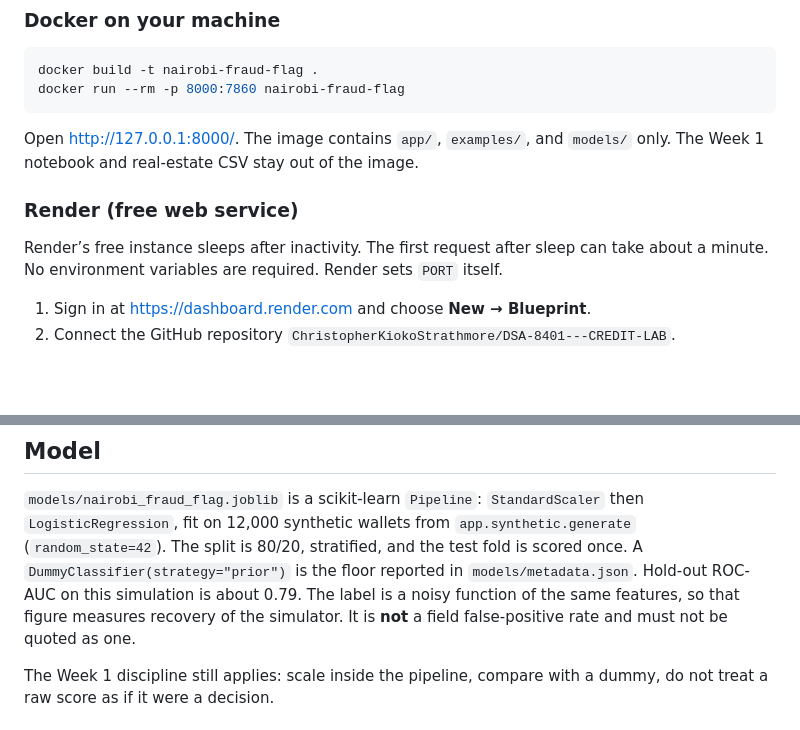
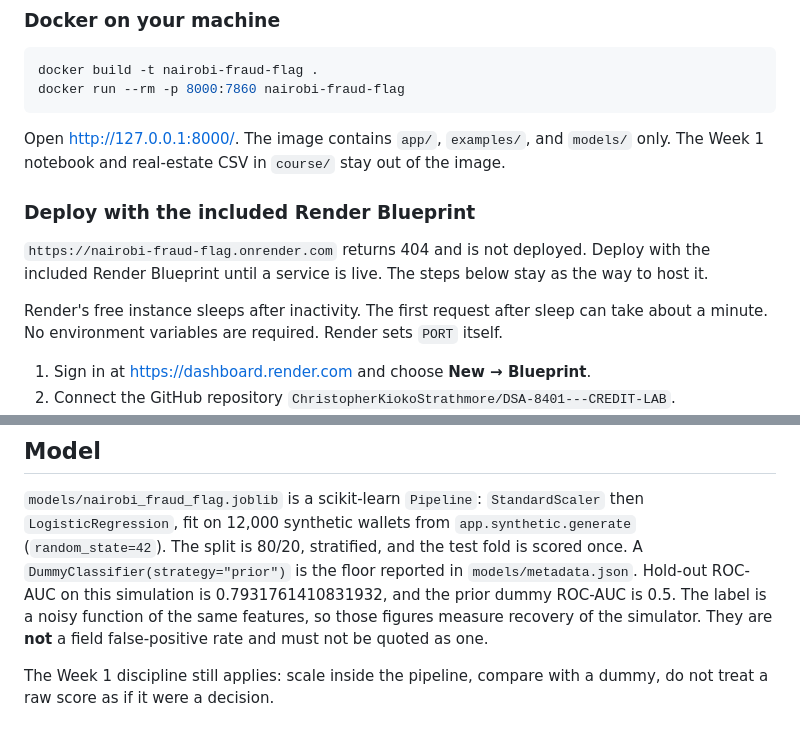
Before and after one commit to ChristopherKiokoStrathmore/DSA-8401---CREDIT-LAB, a Markdown page: README.md, 2 parts joined by grey strips. Drawn GitHub-style; blank space fills up the shorter version.

````diff
--- a/README.md
+++ b/README.md
@@ -109,11 +120,15 @@ docker run --rm -p 8000:7860 nairobi-fraud-flag
 ```
 
 Open <http://127.0.0.1:8000/>. The image contains `app/`, `examples/`, and
-`models/` only. The Week 1 notebook and real-estate CSV stay out of the image.
+`models/` only. The Week 1 notebook and real-estate CSV in `course/` stay out of the image.
 
-### Render (free web service)
+### Deploy with the included Render Blueprint
 
-Render’s free instance sleeps after inactivity. The first request after sleep
+`https://nairobi-fraud-flag.onrender.com` returns 404 and is not deployed.
+Deploy with the included Render Blueprint until a service is live. The steps
+below stay as the way to host it.
+
+Render's free instance sleeps after inactivity. The first request after sleep
 can take about a minute. No environment variables are required. Render sets
 `PORT` itself.
 
@@ -204,8 +219,8 @@ then `LogisticRegression`, fit on 12,000 synthetic wallets from
 `app.synthetic.generate` (`random_state=42`). The split is 80/20, stratified,
 and the test fold is scored once. A `DummyClassifier(strategy="prior")` is the
 floor reported in `models/metadata.json`. Hold-out ROC-AUC on this simulation is
-about 0.79. The label is a noisy function of the same features, so that figure
-measures recovery of the simulator. It is **not** a field false-positive rate
+0.7931761410831932, and the prior dummy ROC-AUC is 0.5. The label is a noisy function of the same features, so those figures
+measure recovery of the simulator. They are **not** a field false-positive rate
 and must not be quoted as one.
 
 The Week 1 discipline still applies: scale inside the pipeline, compare with a
````
Also changed, not shown: other parts of README.md (+23 -12 lines), docs/demo.png (added), 9 other files.
